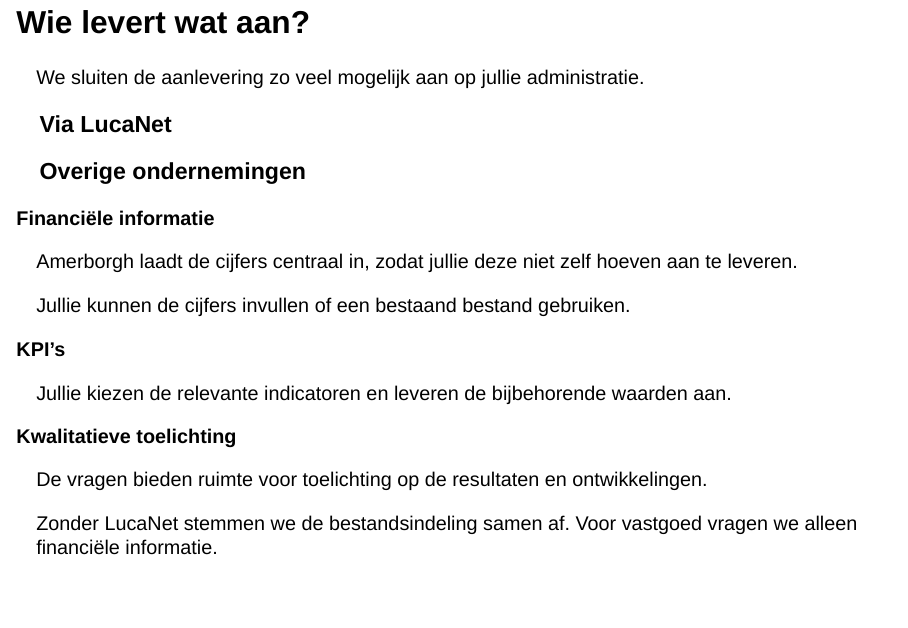
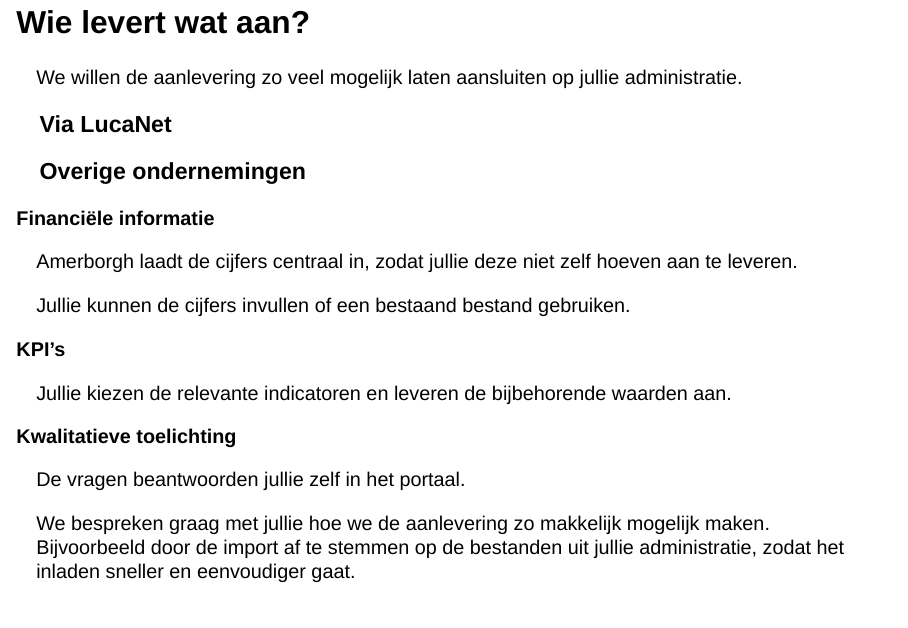
Before and after one commit to CASMulder2003/amerborgh-portaal-presentatie, a Quarto document (index.qmd): page 9 of 11. Rendered offline with R 4.5, knitr and Pandoc in place of Quarto, with nearby package versions; drawn as Slidy slides in place of the format the file asks for.

Commit message:
Clarify collaborative setup of reporting delivery

````diff
--- a/index.qmd
+++ b/index.qmd
@@ -116,15 +116,15 @@ Het invulformulier bevat ook de knop voor bestandsimport. Deze opent in de prese
 
 ## Wie levert wat aan? {#lucanet}
 
-<p class="lead">We sluiten de aanlevering zo veel mogelijk aan op jullie administratie.</p>
+<p class="lead">We willen de aanlevering zo veel mogelijk laten aansluiten op jullie administratie.</p>
 ```{=html}
 <div class="responsibilities">
   <div class="responsibility-head"><span></span><h3>Via LucaNet</h3><h3>Overige ondernemingen</h3></div>
   <div><strong>Financiële informatie</strong><p>Amerborgh laadt de cijfers centraal in, zodat jullie deze niet zelf hoeven aan te leveren.</p><p>Jullie kunnen de cijfers invullen of een bestaand bestand gebruiken.</p></div>
   <div class="responsibility-shared"><strong>KPI’s</strong><p>Jullie kiezen de relevante indicatoren en leveren de bijbehorende waarden aan.</p></div>
-  <div class="responsibility-shared"><strong>Kwalitatieve toelichting</strong><p>De vragen bieden ruimte voor toelichting op de resultaten en ontwikkelingen.</p></div>
+  <div class="responsibility-shared"><strong>Kwalitatieve toelichting</strong><p>De vragen beantwoorden jullie zelf in het portaal.</p></div>
 </div>
-<p class="practical-note">Zonder LucaNet stemmen we de bestandsindeling samen af. Voor vastgoed vragen we alleen financiële informatie.</p>
+<p class="practical-note">We bespreken graag met jullie hoe we de aanlevering zo makkelijk mogelijk maken. Bijvoorbeeld door de import af te stemmen op de bestanden uit jullie administratie, zodat het inladen sneller en eenvoudiger gaat.<br><br>Voor vastgoed vragen we alleen financiële informatie.</p>
 ```
 
 ::: {.notes}
````
Also changed, not shown: index.html.
